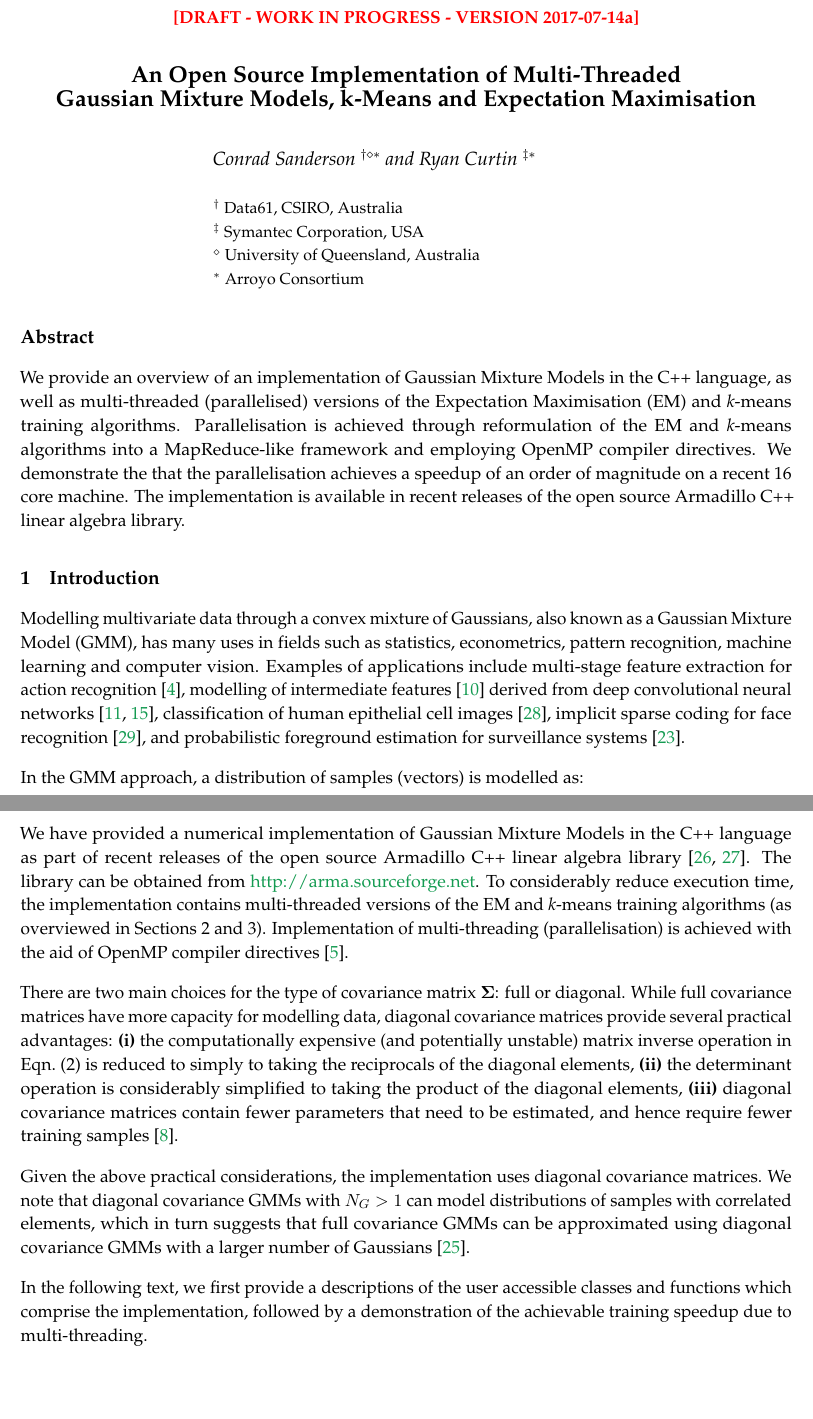
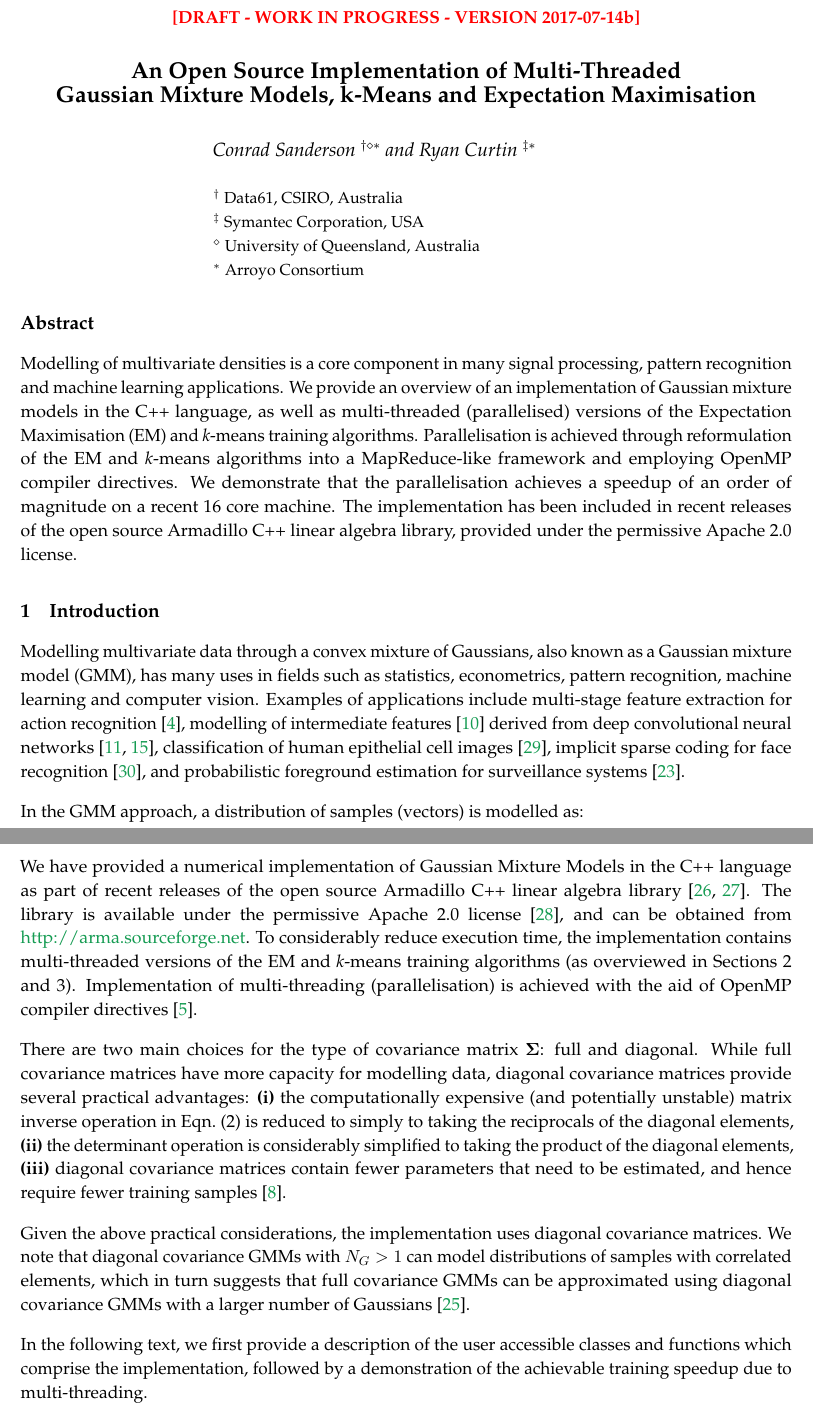
Before and after one commit to conradsnicta/gmmreport, a LaTeX document (main.tex, which reads abstract.tex, sec_implementation.tex, sec_intro.tex): two parts of pages 1 and 5 of 16 before the commit and two parts of pages 1 and 5 of 17 after it, joined at a grey line, cut so that both start at the same text, the shorter picture padded with empty space. Compiled offline with pdfLaTeX.

Commit message:
work in progress

```diff
--- a/abstract.tex
+++ b/abstract.tex
@@ -1,8 +1,10 @@
 \section*{Abstract}
 
-We provide an overview of an implementation of Gaussian Mixture Models in the C++ language,
+Modelling of multivariate densities is a core component in many signal processing, pattern recognition and machine learning applications.
+We provide an overview of an implementation of Gaussian mixture models in the C++ language,
 as well as multi-threaded (parallelised) versions of the Expectation Maximisation (EM) and {\it k}-means training algorithms.
 Parallelisation is achieved through reformulation of the EM and {\it k}-means algorithms into a MapReduce-like framework
 and employing OpenMP compiler directives.
-We demonstrate the that the parallelisation achieves a speedup of an order of magnitude on a recent 16 core machine.
-The implementation is available in recent releases of the open source Armadillo C++ linear algebra library.
+We demonstrate that the parallelisation achieves a speedup of an order of magnitude on a recent 16 core machine.
+The implementation has been included in recent releases of the open source Armadillo C++ linear algebra library,
+provided under the permissive Apache 2.0 license.
--- a/main.tex
+++ b/main.tex
@@ -95,7 +95,7 @@
 \rfoot{}
 
 
-\centerline{\textcolor{red}{\bf[DRAFT - WORK IN PROGRESS - VERSION 2017-07-14a]}}
+\centerline{\textcolor{red}{\bf[DRAFT - WORK IN PROGRESS - VERSION 2017-07-14b]}}
 
 \begin{center}
 {\Large\bf\doctitle}
--- a/sec_implementation.tex
+++ b/sec_implementation.tex
@@ -3,7 +3,8 @@
 
 We have provided a numerical implementation of Gaussian Mixture Models in the C++ language
 as part of recent releases of the open source Armadillo C++ linear algebra library~\cite{Armadillo_JOSS_2016,Armadillo_PASC_2017}.
-The library can be obtained from \href{http://arma.sourceforge.net}{http://arma.sourceforge.net}.
+The library is available under the permissive Apache 2.0 license~\cite{Laurent_2008},
+and can be obtained from \href{http://arma.sourceforge.net}{http://arma.sourceforge.net}.
 To considerably reduce execution time,
 the implementation contains multi-threaded versions of the EM and {\it k}-means training algorithms
 (as overviewed in Sections~\ref{sec:param_em} and~\ref{sec:param_km}).
@@ -15,7 +16,7 @@ Implementation of multi-threading (parallelisation) is achieved with the aid of
 % effects: fewer free parameters; much simpler matrix inverse; simpler computation of the determinant.
 % can still model correlations in data through the use of several gaussians -- ref to old Reynolds paper?
 
-There are two main choices for the type of covariance matrix $\Mat{\Sigma}$: full or diagonal.
+There are two main choices for the type of covariance matrix $\Mat{\Sigma}$: full and diagonal.
 % The values on the main diagonal (diagonal elements) are variances for each dimension,
 % while the off diagonal elements are the covariances across dimensions.
 While full covariance matrices have more capacity for modelling data,
@@ -30,7 +31,7 @@ We note that diagonal covariance GMMs with $N_G > 1$ can model distributions of
 which in turn suggests that full covariance GMMs can be approximated using diagonal covariance GMMs with a larger number of Gaussians~\cite{Reynolds_2000}.
 % It has also been empirically observed that diagonal covariance GMMs outperform full covariance GMMs~\cite{Reynolds95, Reynolds95b, Reynolds00}.
 
-In the following text, we first provide a descriptions of the user accessible classes and functions which comprise the implementation,
+In the following text, we first provide a description of the user accessible classes and functions which comprise the implementation,
 followed by a demonstration of the achievable training speedup due to multi-threading.
 
 \subsection{User Accessible Classes and Functions}
--- a/sec_intro.tex
+++ b/sec_intro.tex
@@ -1,6 +1,6 @@
 \section{Introduction}
 
-Modelling multivariate data through a convex mixture of Gaussians, also known as a Gaussian Mixture Model (GMM),
+Modelling multivariate data through a convex mixture of Gaussians, also known as a Gaussian mixture model (GMM),
 has many uses in fields such as statistics, econometrics, pattern recognition, machine learning and computer vision.
 Examples of applications include
 multi-stage feature extraction for action recognition~\cite{Carvajal_2016a},
```
Also changed, not shown: refs.bib (+9 -1 lines), sec_param_em.tex (+1 -1 lines), sec_param_km.tex (+2 -2 lines).
